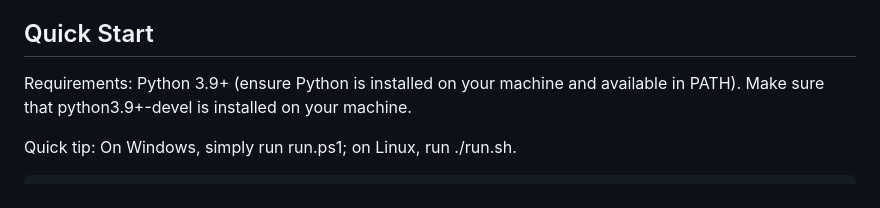
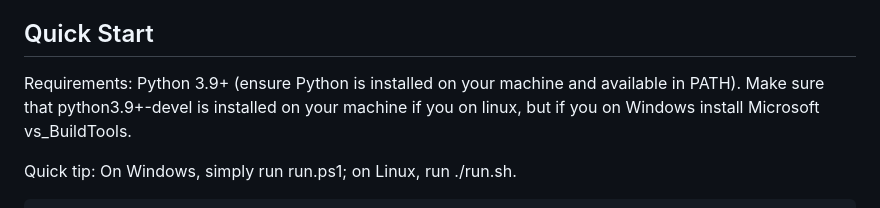
Before and after one commit to raidos23/PyCompiler_Pro-, a Markdown page: README.md, the part around the change. Rendered like a GitHub page.

```diff
--- a/README.md
+++ b/README.md
@@ -45,7 +45,7 @@ A modern PySide6 GUI to compile your Python scripts with PyInstaller or Nuitka.
 
 
 ## Quick Start
-Requirements: Python 3.9+ (ensure Python is installed on your machine and available in PATH). Make sure that python3.9+-devel is installed on your machine.
+Requirements: Python 3.9+ (ensure Python is installed on your machine and available in PATH). Make sure that python3.9+-devel is installed on your machine if you on linux, but if you on Windows install Microsoft vs_BuildTools.
 
 Quick tip: On Windows, simply run run.ps1; on Linux, run ./run.sh.
 
```
